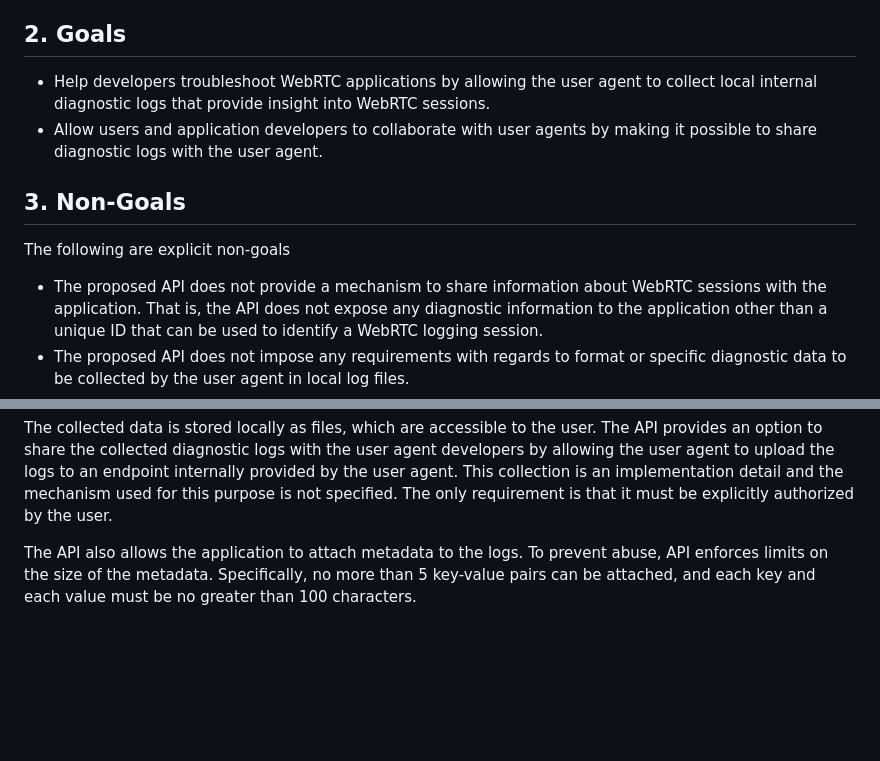
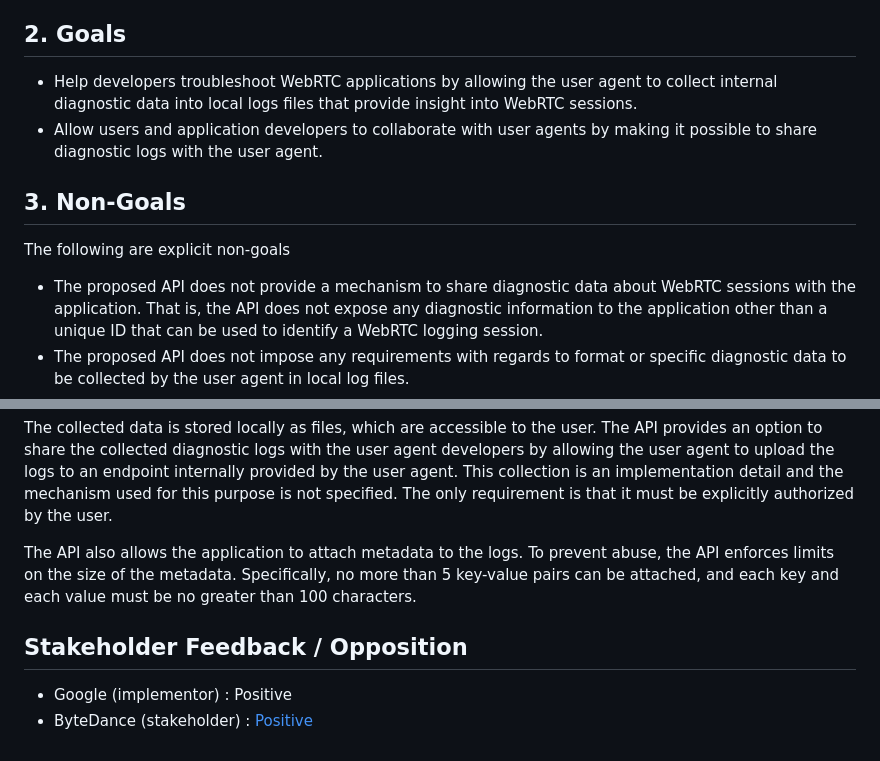
Before and after one commit to WICG/webrtc-diagnostic-logging, a Markdown page: explainer.md, 2 parts joined by grey strips. Rendered like a GitHub page; blank space fills up the shorter version.

Commit message:
amend explainer

```diff
--- a/explainer.md
+++ b/explainer.md
@@ -18,14 +18,14 @@ providing information that can help fix bugs in or improve the user agent.
 
 ## 2. Goals
 *  Help developers troubleshoot WebRTC applications by allowing the user agent
-   to collect local internal diagnostic logs that provide insight into WebRTC
-   sessions.
+   to collect internal diagnostic data into local logs files that provide
+   insight into WebRTC sessions.
 *  Allow users and application developers to collaborate with user agents by
    making it possible to share diagnostic logs with the user agent.
 
 ## 3. Non-Goals
 The following are explicit non-goals
-* The proposed API does not provide a mechanism to share information about
+* The proposed API does not provide a mechanism to share diagnostic data about
   WebRTC sessions with the application. That is, the API does not expose any
   diagnostic information to the application other than a unique ID that can
   be used to identify a WebRTC logging session.
@@ -89,6 +88,11 @@ detail and the mechanism used for this purpose is not specified. The only
 requirement is that it must be explicitly authorized by the user.
 
 The API also allows the application to attach metadata to the logs. To prevent
-abuse, API enforces limits on the size of the metadata. Specifically, no more
-than 5 key-value pairs can be attached, and each key and each value must be
+abuse, the API enforces limits on the size of the metadata. Specifically, no
+more than 5 key-value pairs can be attached, and each key and each value must be
 no greater than 100 characters.
+
+## Stakeholder Feedback / Opposition
+
+- Google (implementor) : Positive
+- ByteDance (stakeholder) : [Positive](https://github.com/w3c/webrtc-extensions/issues/124)
```
Also changed, not shown: other parts of explainer.md (+0 -1 lines).
